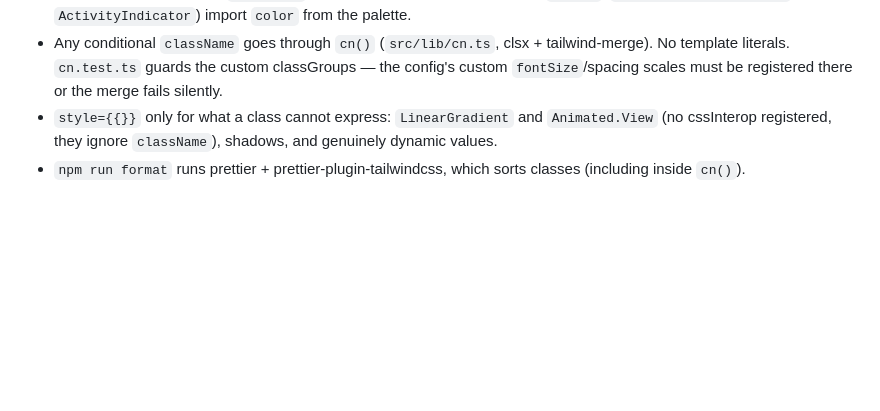
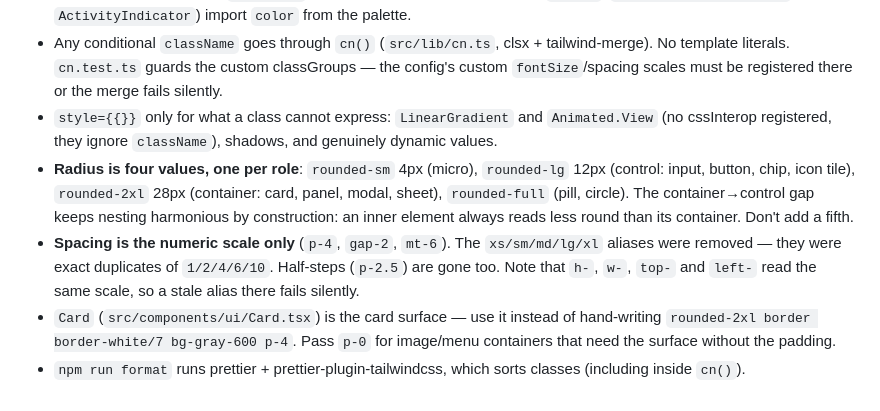
Before and after one commit to JonasGz/shadow-leveling-front, a Markdown page: AGENTS.md, the part around the change. Drawn GitHub-style; blank space fills up the shorter version.

Commit message:
docs: registra as escalas de raio e espaçamento no AGENTS.md
Co-Authored-By: Claude Opus 4.8 <noreply@anthropic.com>

```diff
--- a/AGENTS.md
+++ b/AGENTS.md
@@ -55,5 +55,17 @@ background is `gray-700` (`#111113`).
 - `style={{}}` only for what a class cannot express: `LinearGradient` and
   `Animated.View` (no cssInterop registered, they ignore `className`), shadows,
   and genuinely dynamic values.
+- **Radius is four values, one per role**: `rounded-sm` 4px (micro),
+  `rounded-lg` 12px (control: input, button, chip, icon tile), `rounded-2xl`
+  28px (container: card, panel, modal, sheet), `rounded-full` (pill, circle).
+  The container→control gap keeps nesting harmonious by construction: an inner
+  element always reads less round than its container. Don't add a fifth.
+- **Spacing is the numeric scale only** (`p-4`, `gap-2`, `mt-6`). The
+  `xs/sm/md/lg/xl` aliases were removed — they were exact duplicates of
+  `1/2/4/6/10`. Half-steps (`p-2.5`) are gone too. Note that `h-`, `w-`, `top-`
+  and `left-` read the same scale, so a stale alias there fails silently.
+- `Card` (`src/components/ui/Card.tsx`) is the card surface — use it instead of
+  hand-writing `rounded-2xl border border-white/7 bg-gray-600 p-4`. Pass `p-0`
+  for image/menu containers that need the surface without the padding.
 - `npm run format` runs prettier + prettier-plugin-tailwindcss, which sorts
   classes (including inside `cn()`).
```
